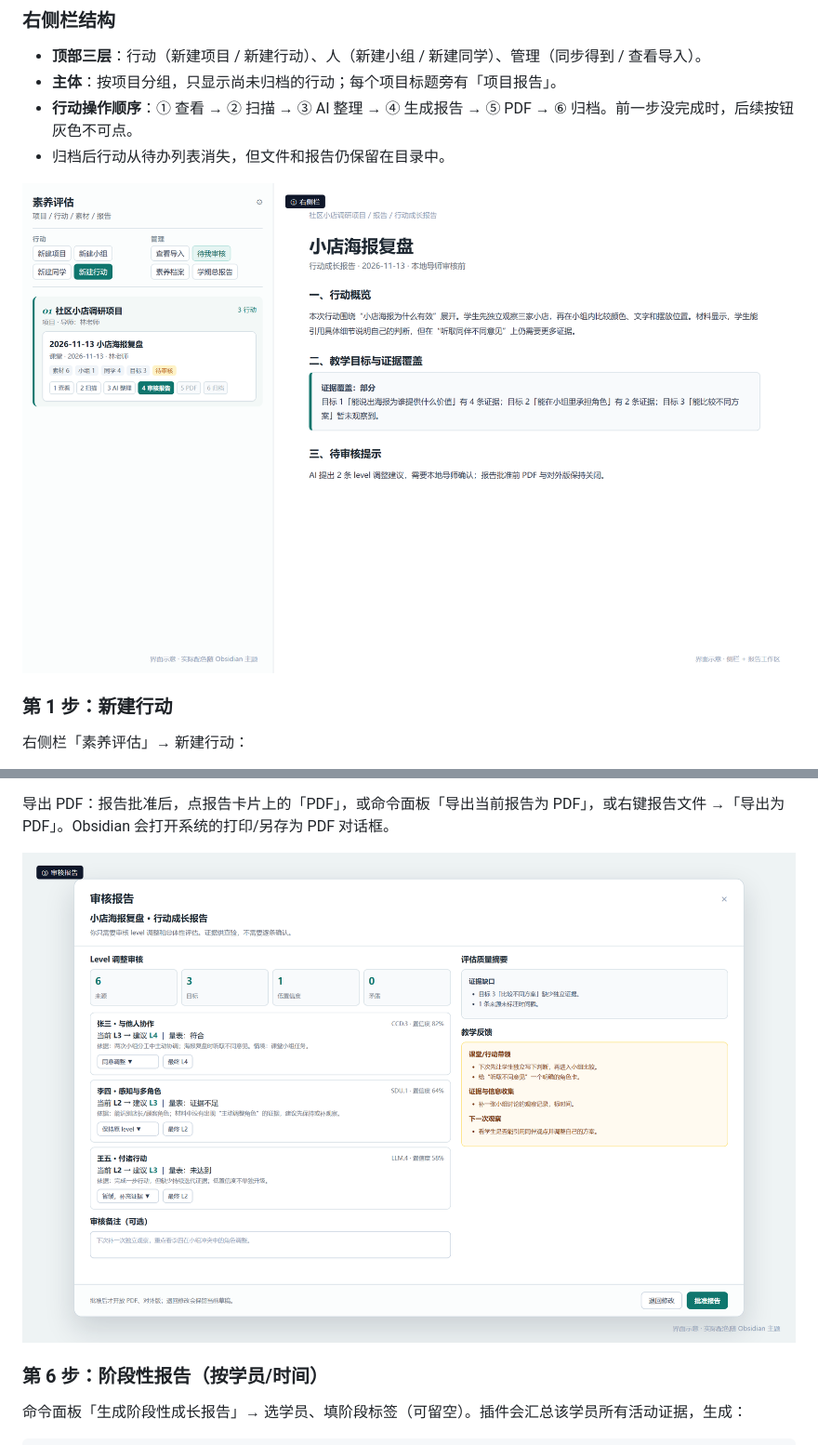
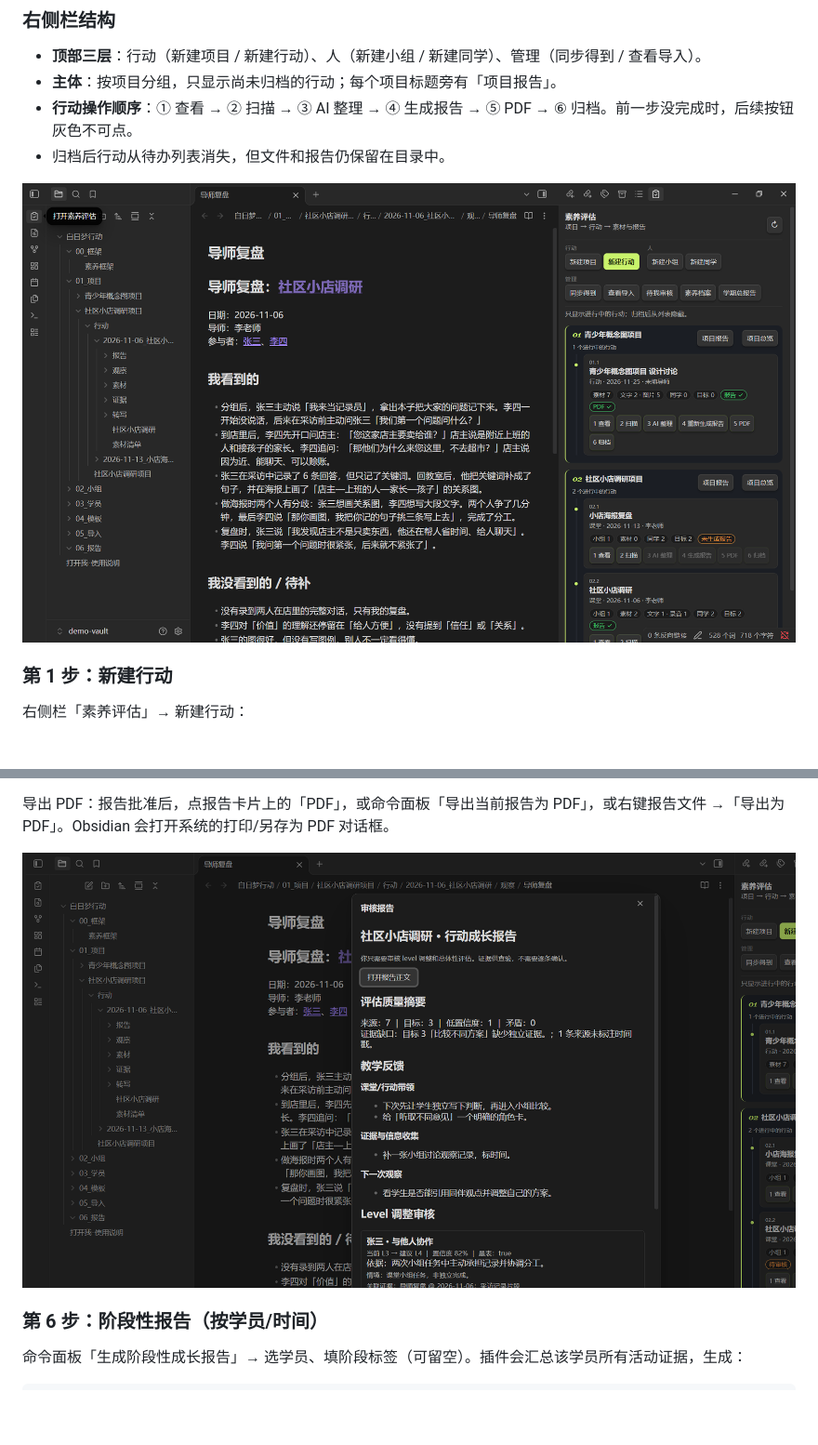
Before and after one commit to PBL-EDU/literacy-assessment, a Markdown page: docs/使用指南.md, 2 parts joined by grey strips. Shown at 93% size. GitHub-like rendering; pictures changed too: docs/images/ob-review-actual.png (added), docs/images/ob-sidebar-actual.png (added); blank space fills up the shorter version.

```diff
--- a/docs/使用指南.md
+++ b/docs/使用指南.md
@@ -86,7 +86,7 @@ v0.4.0 的每个框架 `.md` 文件就是一份行为量表，文件里用 Markd
 - **行动操作顺序**：① 查看 → ② 扫描 → ③ AI 整理 → ④ 生成报告 → ⑤ PDF → ⑥ 归档。前一步没完成时，后续按钮灰色不可点。
 - 归档后行动从待办列表消失，但文件和报告仍保留在目录中。
 
-![右侧栏与行动卡：生成后第 ④ 步变为「审核报告」](images/ui-sidebar.png)
+![右侧栏与行动卡：生成后第 ④ 步变为「审核报告」](images/ob-sidebar-actual.png)
 
 ### 第 1 步：新建行动
 
@@ -177,7 +177,7 @@ v0.4.0 的每个框架 `.md` 文件就是一份行为量表，文件里用 Markd
 
 导出 PDF：报告批准后，点报告卡片上的「PDF」，或命令面板「导出当前报告为 PDF」，或右键报告文件 →「导出为 PDF」。Obsidian 会打开系统的打印/另存为 PDF 对话框。
 
-![审核报告：逐条审核 level 调整和总体性评估](images/ui-review.png)
+![审核报告：逐条审核 level 调整和总体性评估](images/ob-review-actual.png)
 
 ### 第 6 步：阶段性报告（按学员/时间）
 
```
Also changed, not shown: docs/images/ob-sidebar.png (added), 3 other files.
